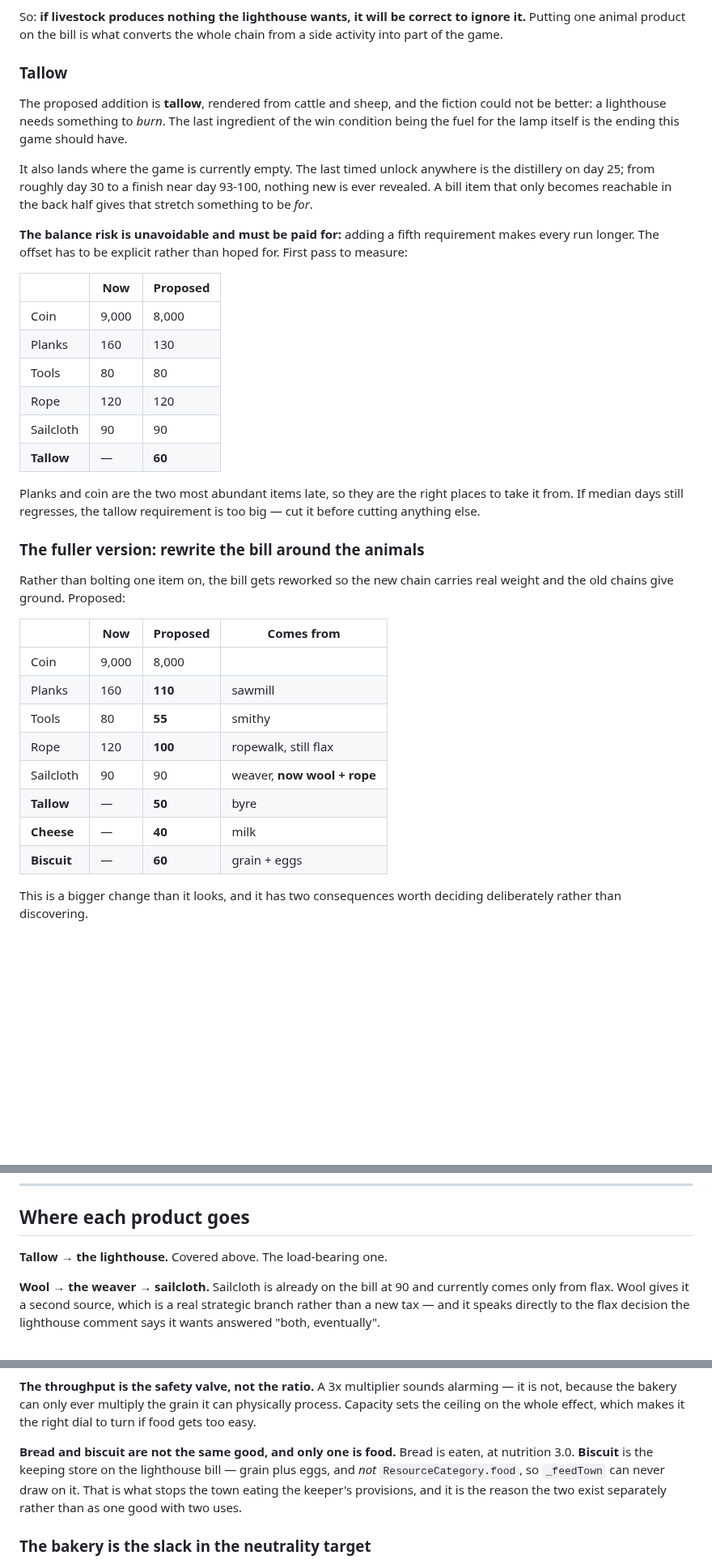
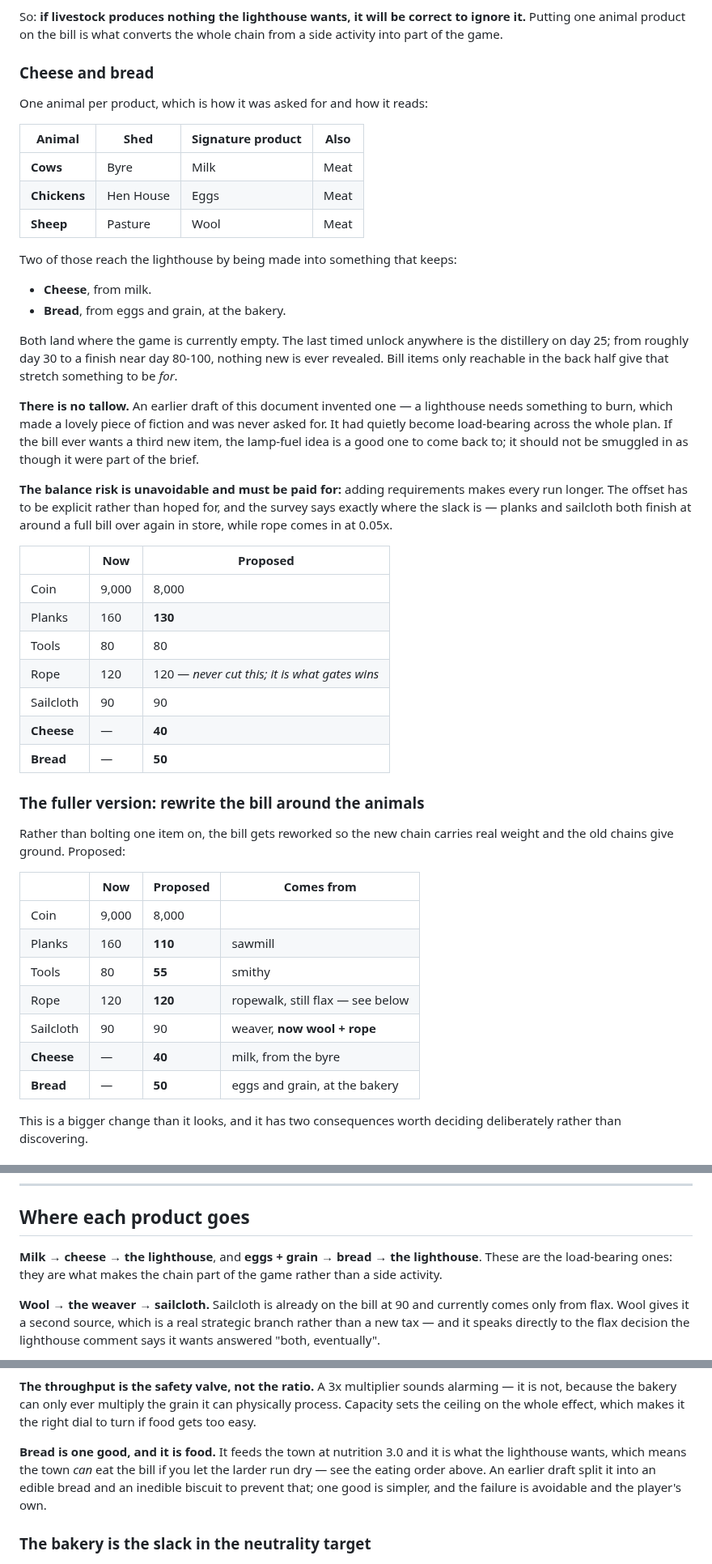
Before and after one commit to Manicalmonocle/PortsAhoy, a Markdown page: design/livestock.md, 3 parts joined by grey strips. Shown at 81% size. GitHub-like rendering; blank space fills up the shorter version.

```diff
--- a/design/livestock.md
+++ b/design/livestock.md
@@ -67,34 +67,46 @@ So: **if livestock produces nothing the lighthouse wants, it will be correct to
 ignore it.** Putting one animal product on the bill is what converts the whole
 chain from a side activity into part of the game.
 
-### Tallow
+### Cheese and bread
 
-The proposed addition is **tallow**, rendered from cattle and sheep, and the
-fiction could not be better: a lighthouse needs something to *burn*. The last
-ingredient of the win condition being the fuel for the lamp itself is the
-ending this game should have.
+One animal per product, which is how it was asked for and how it reads:
 
-It also lands where the game is currently empty. The last timed unlock anywhere
-is the distillery on day 25; from roughly day 30 to a finish near day 93-100,
-nothing new is ever revealed. A bill item that only becomes reachable in the
-back half gives that stretch something to be *for*.
+| Animal | Shed | Signature product | Also |
+| --- | --- | --- | --- |
+| **Cows** | Byre | Milk | Meat |
+| **Chickens** | Hen House | Eggs | Meat |
+| **Sheep** | Pasture | Wool | Meat |
 
-**The balance risk is unavoidable and must be paid for:** adding a fifth
-requirement makes every run longer. The offset has to be explicit rather than
-hoped for. First pass to measure:
+Two of those reach the lighthouse by being made into something that keeps:
+
+- **Cheese**, from milk.
+- **Bread**, from eggs and grain, at the bakery.
+
+Both land where the game is currently empty. The last timed unlock anywhere is
+the distillery on day 25; from roughly day 30 to a finish near day 80-100,
+nothing new is ever revealed. Bill items only reachable in the back half give
+that stretch something to be *for*.
+
+**There is no tallow.** An earlier draft of this document invented one — a
+lighthouse needs something to burn, which made a lovely piece of fiction and
+was never asked for. It had quietly become load-bearing across the whole plan.
+If the bill ever wants a third new item, the lamp-fuel idea is a good one to
+come back to; it should not be smuggled in as though it were part of the brief.
+
+**The balance risk is unavoidable and must be paid for:** adding requirements
+makes every run longer. The offset has to be explicit rather than hoped for, and
+the survey says exactly where the slack is — planks and sailcloth both finish at
+around a full bill over again in store, while rope comes in at 0.05x.
 
 | | Now | Proposed |
 | --- | --- | --- |
 | Coin | 9,000 | 8,000 |
-| Planks | 160 | 130 |
+| Planks | 160 | **130** |
 | Tools | 80 | 80 |
-| Rope | 120 | 120 |
+| Rope | 120 | 120 — *never cut this; it is what gates wins* |
 | Sailcloth | 90 | 90 |
-| **Tallow** | — | **60** |
-
-Planks and coin are the two most abundant items late, so they are the right
-places to take it from. If median days still regresses, the tallow requirement
-is too big — cut it before cutting anything else.
+| **Cheese** | — | **40** |
+| **Bread** | — | **50** |
 
 ### The fuller version: rewrite the bill around the animals
 
@@ -106,11 +118,10 @@ real weight and the old chains give ground. Proposed:
 | Coin | 9,000 | 8,000 | |
 | Planks | 160 | **110** | sawmill |
 | Tools | 80 | **55** | smithy |
-| Rope | 120 | **100** | ropewalk, still flax |
+| Rope | 120 | **120** | ropewalk, still flax — see below |
 | Sailcloth | 90 | 90 | weaver, **now wool + rope** |
-| **Tallow** | — | **50** | byre |
-| **Cheese** | — | **40** | milk |
-| **Biscuit** | — | **60** | grain + eggs |
+| **Cheese** | — | **40** | milk, from the byre |
+| **Bread** | — | **50** | eggs and grain, at the bakery |
 
 This is a bigger change than it looks, and it has two consequences worth
 deciding deliberately rather than discovering.
@@ -376,7 +326,9 @@ tuning will rescue it.
 
 ## Where each product goes
 
-**Tallow → the lighthouse.** Covered above. The load-bearing one.
+**Milk → cheese → the lighthouse**, and **eggs + grain → bread → the
+lighthouse**. These are the load-bearing ones: they are what makes the chain
+part of the game rather than a side activity.
 
 **Wool → the weaver → sailcloth.** Sailcloth is already on the bill at 90 and
 currently comes only from flax. Wool gives it a second source, which is a real
@@ -553,11 +505,11 @@ alarming — it is not, because the bakery can only ever multiply the grain it c
 physically process. Capacity sets the ceiling on the whole effect, which makes
 it the right dial to turn if food gets too easy.
 
-**Bread and biscuit are not the same good, and only one is food.** Bread is
-eaten, at nutrition 3.0. **Biscuit** is the keeping store on the lighthouse bill
-— grain plus eggs, and *not* `ResourceCategory.food`, so `_feedTown` can never
-draw on it. That is what stops the town eating the keeper's provisions, and it
-is the reason the two exist separately rather than as one good with two uses.
+**Bread is one good, and it is food.** It feeds the town at nutrition 3.0 and
+it is what the lighthouse wants, which means the town *can* eat the bill if you
+let the larder run dry — see the eating order above. An earlier draft split it
+into an edible bread and an inedible biscuit to prevent that; one good is
+simpler, and the failure is avoidable and the player's own.
 
 ### The bakery is the slack in the neutrality target
 
```
Also changed, not shown: other parts of design/livestock.md (+39 -99 lines), ROADMAP.md (+3 -3 lines).
